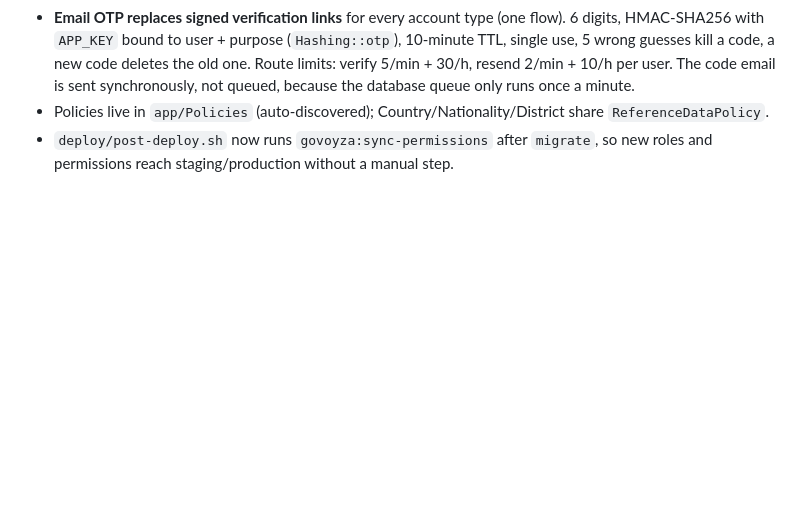
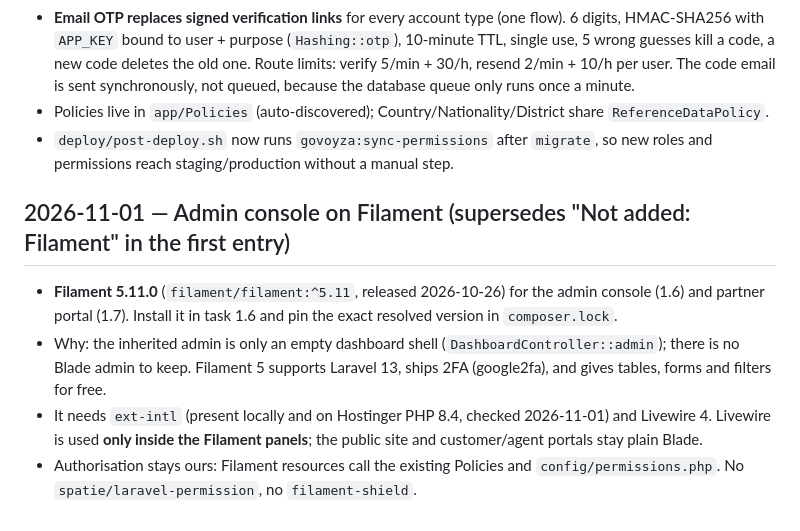
Before and after one commit to ahad20641/govoyza, a Markdown page: memory/decisions.md, the part around the change. Rendered like a GitHub page; blank space fills up the shorter version.

Commit message:
chore(memory): record Filament decision and password fix
Co-Authored-By: Claude Opus 5.5 <noreply@anthropic.com>

```diff
--- a/memory/decisions.md
+++ b/memory/decisions.md
@@ -74,3 +74,14 @@
 - Policies live in `app/Policies` (auto-discovered); Country/Nationality/District share `ReferenceDataPolicy`.
 - `deploy/post-deploy.sh` now runs `govoyza:sync-permissions` after `migrate`, so new roles and
   permissions reach staging/production without a manual step.
+
+## 2026-11-01 — Admin console on Filament (supersedes "Not added: Filament" in the first entry)
+
+- **Filament 5.11.0** (`filament/filament:^5.11`, released 2026-10-26) for the admin console (1.6) and partner
+  portal (1.7). Install it in task 1.6 and pin the exact resolved version in `composer.lock`.
+- Why: the inherited admin is only an empty dashboard shell (`DashboardController::admin`); there is no Blade admin
+  to keep. Filament 5 supports Laravel 13, ships 2FA (google2fa), and gives tables, forms and filters for free.
+- It needs `ext-intl` (present locally and on Hostinger PHP 8.4, checked 2026-11-01) and Livewire 4. Livewire is
+  used **only inside the Filament panels**; the public site and customer/agent portals stay plain Blade.
+- Authorisation stays ours: Filament resources call the existing Policies and `config/permissions.php`.
+  No `spatie/laravel-permission`, no `filament-shield`.
```
Also changed, not shown: memory/known-issues.md (+4 -0 lines), memory/project-state.md (+8 -5 lines).
